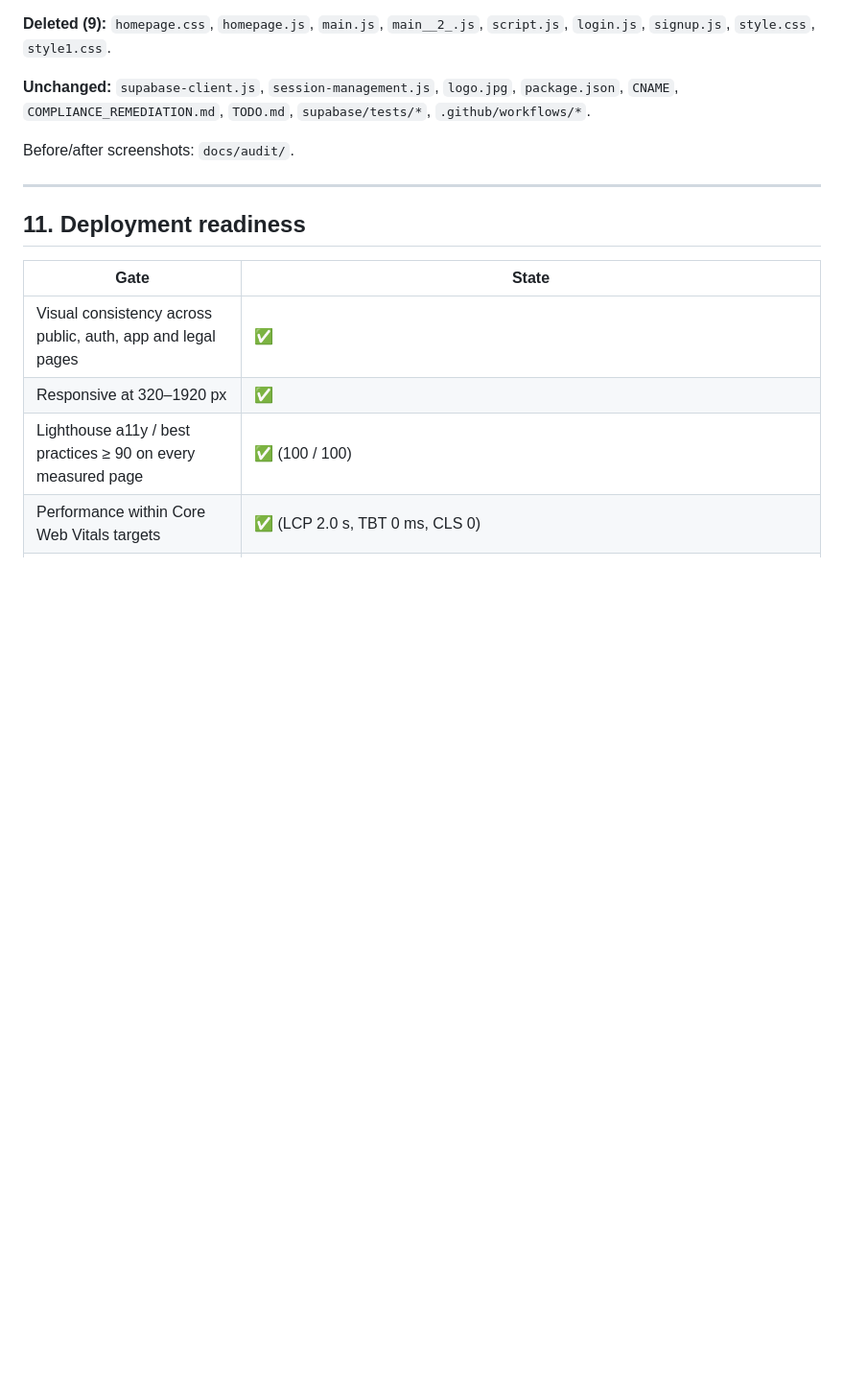
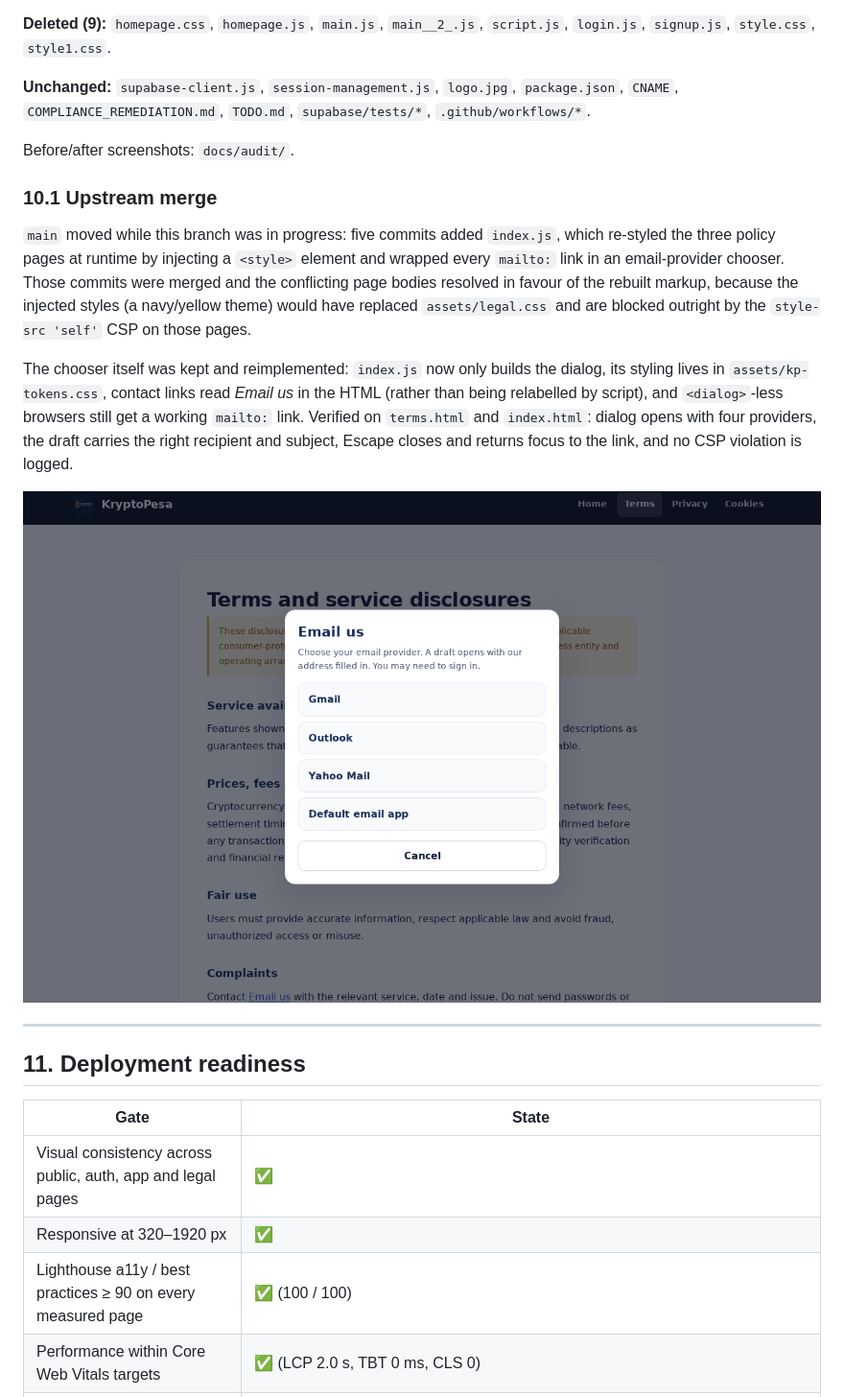
Before and after one commit to musyoka-coder/Kryptopesa, a Markdown page: docs/MODERNIZATION-REPORT.md, the part around the change. Shown at 96% size. GitHub-like rendering; pictures changed too: docs/audit/new-email-chooser.png (added); blank space fills up the shorter version.

```diff
--- a/docs/MODERNIZATION-REPORT.md
+++ b/docs/MODERNIZATION-REPORT.md
@@ -306,6 +306,24 @@ evidence, `.gitignore`).
 
 Before/after screenshots: `docs/audit/`.
 
+### 10.1 Upstream merge
+
+`main` moved while this branch was in progress: five commits added `index.js`, which
+re-styled the three policy pages at runtime by injecting a `<style>` element and
+wrapped every `mailto:` link in an email-provider chooser. Those commits were merged
+and the conflicting page bodies resolved in favour of the rebuilt markup, because the
+injected styles (a navy/yellow theme) would have replaced `assets/legal.css` and are
+blocked outright by the `style-src 'self'` CSP on those pages.
+
+The chooser itself was kept and reimplemented: `index.js` now only builds the dialog,
+its styling lives in `assets/kp-tokens.css`, contact links read *Email us* in the HTML
+(rather than being relabelled by script), and `<dialog>`-less browsers still get a
+working `mailto:` link. Verified on `terms.html` and `index.html`: dialog opens with
+four providers, the draft carries the right recipient and subject, Escape closes and
+returns focus to the link, and no CSP violation is logged.
+
+![Email provider chooser](audit/new-email-chooser.png)
+
 ---
 
 ## 11. Deployment readiness
```
Also changed, not shown: docs/audit/new-terms.png, 6 other files.
